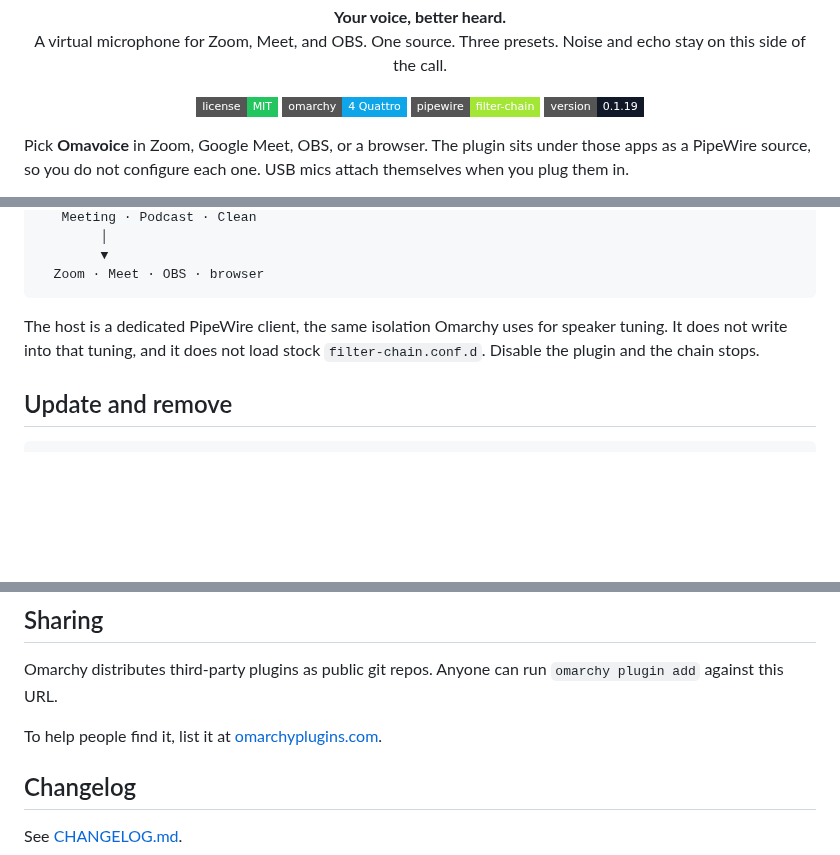
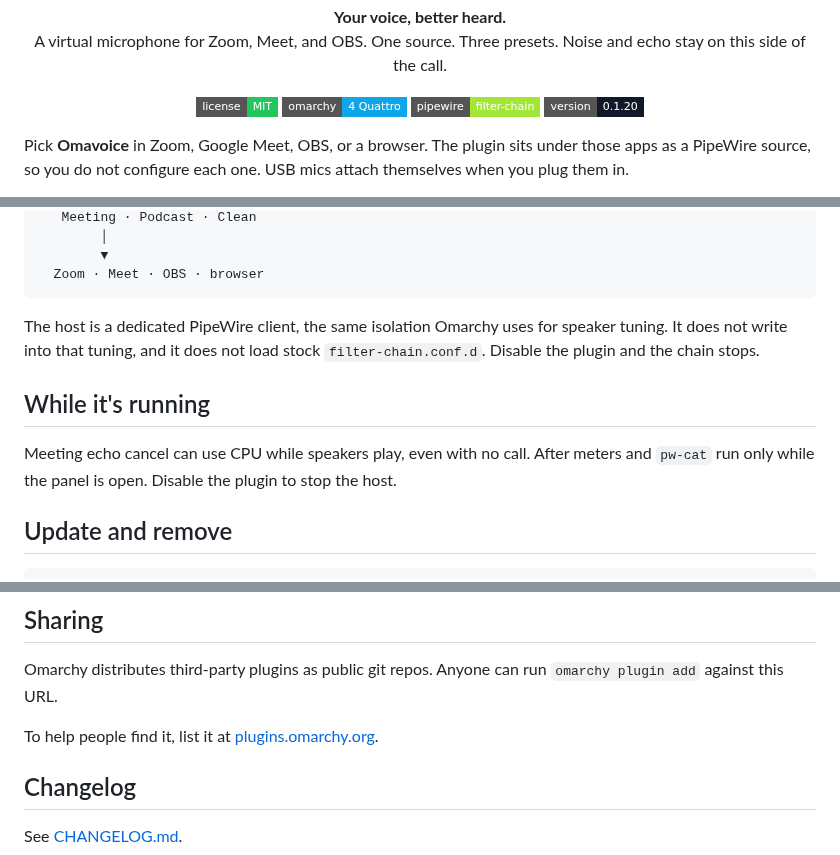
Before and after one commit to gigasolo/omavoice, a Markdown page: README.md, 3 parts joined by grey strips. Rendered like a GitHub page; badges without logos; blank space fills up the shorter version.

````diff
--- a/README.md
+++ b/README.md
@@ -13,7 +13,7 @@
   <a href="LICENSE"><img src="https://img.shields.io/badge/license-MIT-22c55e?style=flat-square" alt="License: MIT"></a>
   <img src="https://img.shields.io/badge/omarchy-4%20Quattro-0ea5e9?style=flat-square" alt="Omarchy 4 Quattro">
   <img src="https://img.shields.io/badge/pipewire-filter--chain-a3e635?style=flat-square" alt="PipeWire filter-chain">
-  <img src="https://img.shields.io/badge/version-0.1.19-111827?style=flat-square" alt="Version 0.1.19">
+  <img src="https://img.shields.io/badge/version-0.1.20-111827?style=flat-square" alt="Version 0.1.20">
 </p>
 
 Pick **Omavoice** in Zoom, Google Meet, OBS, or a browser. The plugin sits under those apps as a PipeWire source, so you do not configure each one. USB mics attach themselves when you plug them in.
@@ -100,6 +100,10 @@ USB / laptop / BT mic
 
 The host is a dedicated PipeWire client, the same isolation Omarchy uses for speaker tuning. It does not write into that tuning, and it does not load stock `filter-chain.conf.d`. Disable the plugin and the chain stops.
 
+## While it's running
+
+Meeting echo cancel can use CPU while speakers play, even with no call. After meters and `pw-cat` run only while the panel is open. Disable the plugin to stop the host.
+
 ## Update and remove
 
 ```sh
@@ -138,7 +142,7 @@ That runs the Model tests and `omarchy plugin validate .`, the same checks Omarc
 
 Omarchy distributes third-party plugins as public git repos. Anyone can run `omarchy plugin add` against this URL.
 
-To help people find it, list it at [omarchyplugins.com](https://omarchyplugins.com).
+To help people find it, list it at [plugins.omarchy.org](https://plugins.omarchy.org).
 
 ## Changelog
 
````
Also changed, not shown: CHANGELOG.md (+20 -0 lines), docs/omavoice.png (deleted), omavoice.png (deleted), preview.png (added), 6 other files.
